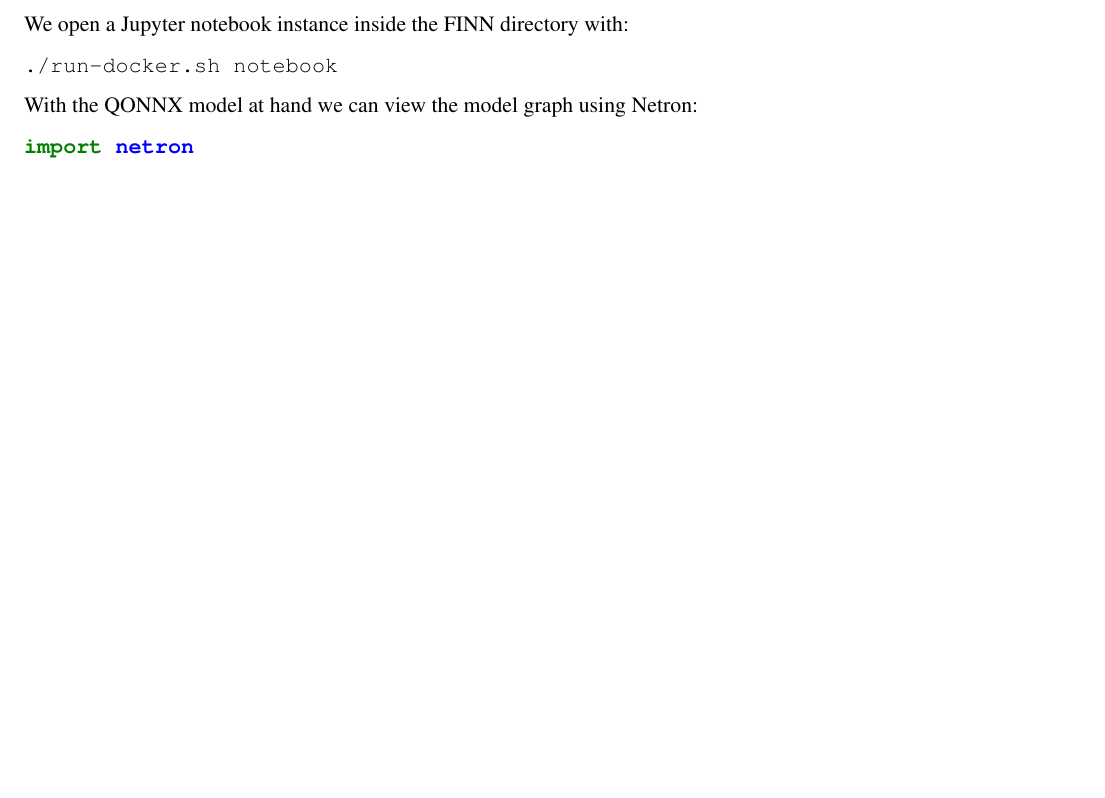
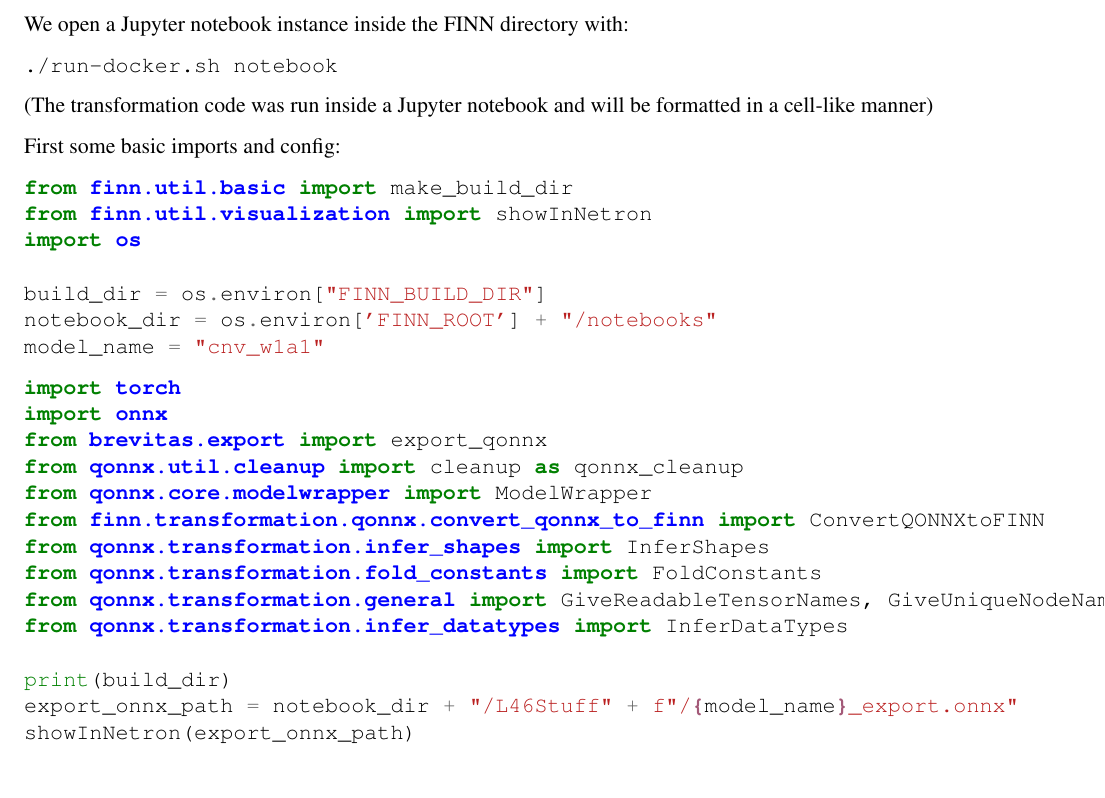
Before and after one commit to AxterDoesCode/L46Report, a LaTeX document (main.tex): part of page 34 of 35 before the commit and part of page 34 of 36 after it, cut so that both start at the same text, the shorter picture padded with empty space. Compiled offline with pdfLaTeX.

Commit message:
Update thing

```diff
--- a/main.tex
+++ b/main.tex
@@ -315,9 +315,34 @@ We open a Jupyter notebook instance inside the FINN directory with:
 \begin{verbatim}
 ./run-docker.sh notebook
 \end{verbatim}
-With the QONNX model at hand we can view the model graph using Netron:
+(The transformation code was run inside a Jupyter notebook and will be formatted in a cell-like manner)
+
+First some basic imports and config:
 \begin{minted}{python}
-import netron
+from finn.util.basic import make_build_dir
+from finn.util.visualization import showInNetron
+import os
+
+build_dir = os.environ["FINN_BUILD_DIR"]
+notebook_dir = os.environ['FINN_ROOT'] + "/notebooks"
+model_name = "cnv_w1a1"
+\end{minted}
+
+\begin{minted}{python}
+import torch
+import onnx
+from brevitas.export import export_qonnx
+from qonnx.util.cleanup import cleanup as qonnx_cleanup
+from qonnx.core.modelwrapper import ModelWrapper
+from finn.transformation.qonnx.convert_qonnx_to_finn import ConvertQONNXtoFINN
+from qonnx.transformation.infer_shapes import InferShapes
+from qonnx.transformation.fold_constants import FoldConstants
+from qonnx.transformation.general import GiveReadableTensorNames, GiveUniqueNodeNames, RemoveStaticGraphInputs
+from qonnx.transformation.infer_datatypes import InferDataTypes
+
+print(build_dir)
+export_onnx_path = notebook_dir + "/L46Stuff" + f"/{model_name}_export.onnx"
+showInNetron(export_onnx_path)
 \end{minted}
 \subsection{Evaluating the BNN compared to running on a GPU // Something like this}
 \section{Experiment 2: Impact of quantisation on neural network FPGA performance}
```
